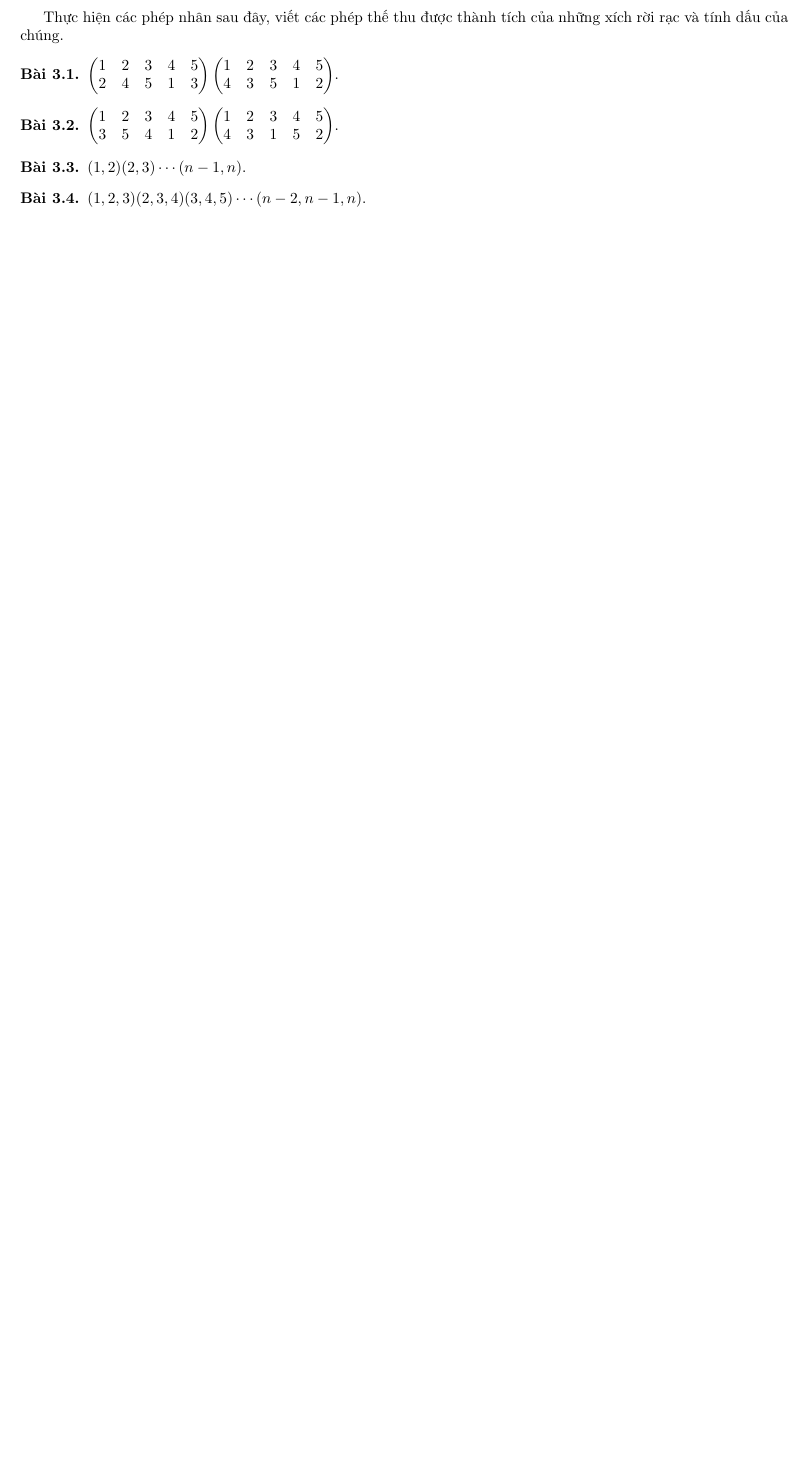
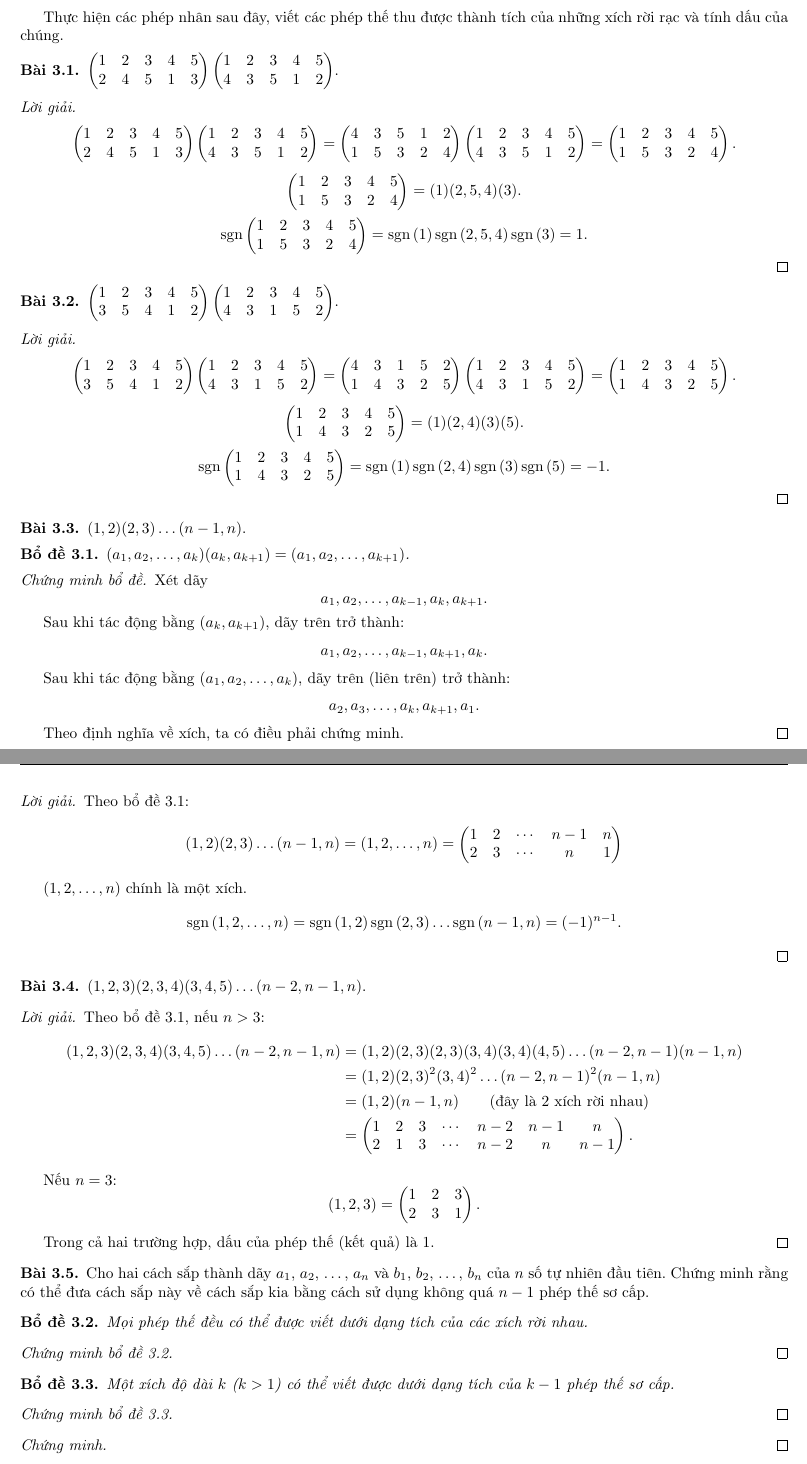
Before and after one commit to duong-ngo/mathematik, a LaTeX document (linear-algebra/main.tex, which reads linear-algebra/chapter3/chapter3.tex): part of page 69 of 69 before the commit and two parts of pages 69 and 70 of 70 after it, the two joined at a grey line, cut so that both start at the same text, the shorter picture padded with empty space. Compiled offline with pdfLaTeX.

Commit message:
Linear algebra, chapter 3, exercises 1, 2, 3, 4

```diff
--- a/linear-algebra/chapter3/chapter3.tex
+++ b/linear-algebra/chapter3/chapter3.tex
@@ -19,6 +22,51 @@
     $.
 \end{exercise}
 
+\begin{proof}[Lời giải]
+    \[
+        \begin{pmatrix}
+            1 & 2 & 3 & 4 & 5 \\
+            2 & 4 & 5 & 1 & 3
+        \end{pmatrix}
+        \begin{pmatrix}
+            1 & 2 & 3 & 4 & 5 \\
+            4 & 3 & 5 & 1 & 2
+        \end{pmatrix}
+        =
+        \begin{pmatrix}
+            4 & 3 & 5 & 1 & 2 \\
+            1 & 5 & 3 & 2 & 4
+        \end{pmatrix}
+        \begin{pmatrix}
+            1 & 2 & 3 & 4 & 5 \\
+            4 & 3 & 5 & 1 & 2
+        \end{pmatrix}
+        =
+        \begin{pmatrix}
+            1 & 2 & 3 & 4 & 5 \\
+            1 & 5 & 3 & 2 & 4
+        \end{pmatrix}.
+    \]
+    \[
+        \begin{pmatrix}
+            1 & 2 & 3 & 4 & 5 \\
+            1 & 5 & 3 & 2 & 4
+        \end{pmatrix}
+        =
+        (1)(2,5,4)(3).
+    \]
+    \[
+        \sgn{
+            \begin{matrix}
+                1 & 2 & 3 & 4 & 5 \\
+                1 & 5 & 3 & 2 & 4
+            \end{matrix}
+        }
+        = \sgn{1}\sgn{2,5,4}\sgn{3}
+        = 1.
+    \]
+\end{proof}
+
 \begin{exercise}
     $
         \begin{pmatrix}
@@ -32,13 +80,138 @@
     $.
 \end{exercise}
 
+\begin{proof}[Lời giải]
+    \[
+        \begin{pmatrix}
+            1 & 2 & 3 & 4 & 5 \\
+            3 & 5 & 4 & 1 & 2
+        \end{pmatrix}
+        \begin{pmatrix}
+            1 & 2 & 3 & 4 & 5 \\
+            4 & 3 & 1 & 5 & 2
+        \end{pmatrix}
+        =
+        \begin{pmatrix}
+            4 & 3 & 1 & 5 & 2 \\
+            1 & 4 & 3 & 2 & 5
+        \end{pmatrix}
+        \begin{pmatrix}
+            1 & 2 & 3 & 4 & 5 \\
+            4 & 3 & 1 & 5 & 2
+        \end{pmatrix}
+        =
+        \begin{pmatrix}
+            1 & 2 & 3 & 4 & 5 \\
+            1 & 4 & 3 & 2 & 5
+        \end{pmatrix}.
+    \]
+    \[
+        \begin{pmatrix}
+            1 & 2 & 3 & 4 & 5 \\
+            1 & 4 & 3 & 2 & 5
+        \end{pmatrix}
+        =
+        (1)(2,4)(3)(5).
+    \]
+    \[
+        \sgn{
+            \begin{matrix}
+                1 & 2 & 3 & 4 & 5 \\
+                1 & 4 & 3 & 2 & 5
+            \end{matrix}
+        }
+        = \sgn{1}\sgn{2,4}\sgn{3}\sgn{5}
+        = -1.
+    \]
+\end{proof}
+
 \begin{exercise}
-    $(1,2)(2,3)\cdots (n-1,n)$.
+    $(1,2)(2,3)\ldots (n-1,n)$.
 \end{exercise}
 
+\begin{lemma}\label{chapter3:cycles-product}
+    $(a_{1}, a_{2}, \ldots, a_{k})(a_{k},a_{k+1}) = (a_{1},a_{2},\ldots, a_{k+1})$.
+\end{lemma}
+
+\begin{proof}[Chứng minh bổ đề]
+    \par Xét dãy
+        \[
+            a_{1}, a_{2}, \ldots, a_{k-1}, a_{k}, a_{k+1}.
+        \]
+    \par Sau khi tác động bằng $(a_{k},a_{k+1})$, dãy trên trở thành:
+        \[
+            a_{1}, a_{2}, \ldots, a_{k-1}, a_{k+1}, a_{k}.
+        \]
+    \par Sau khi tác động bằng $(a_{1}, a_{2}, \ldots, a_{k})$, dãy trên (liên trên) trở thành:
+        \[
+            a_{2}, a_{3}, \ldots, a_{k}, a_{k+1}, a_{1}.
+        \]
+    \par Theo định nghĩa về xích, ta có điều phải chứng minh.
+\end{proof}
+
+\begin{proof}[Lời giải]
+    \par Theo bổ đề~\ref{chapter3:cycles-product}:
+        \[
+            (1,2)(2,3)\ldots (n-1,n) = (1,2,\ldots,n)
+            =
+            \begin{pmatrix}
+                1 & 2 & \cdots & n-1 & n \\
+                2 & 3 & \cdots & n   & 1
+            \end{pmatrix}
+        \]
+    \par $(1,2,\ldots, n)$ chính là một xích.
+        \[
+            \sgn{1,2,\ldots,n} = \sgn{1,2}\sgn{2,3}\ldots\sgn{n-1,n} = (-1){}^{n-1}.
+        \]
+\end{proof}
+
 \begin{exercise}
-    $(1,2,3)(2,3,4)(3,4,5)\cdots (n-2,n-1,n)$.
+    $(1,2,3)(2,3,4)(3,4,5)\ldots (n-2,n-1,n)$.
 \end{exercise}
 
+\begin{proof}[Lời giải]
+    \par Theo bổ đề~\ref{chapter3:cycles-product}, nếu $n > 3$:
+    \begin{align*}
+        (1,2,3)(2,3,4)(3,4,5)\ldots (n-2,n-1,n)
+        & = (1,2)(2,3)(2,3)(3,4)(3,4)(4,5) \ldots (n-2,n-1)(n-1,n) \\
+        & = (1,2)(2,3){}^{2}(3,4){}^{2}\ldots (n-2,n-1){}^{2}(n-1,n) \\
+        & = (1,2)(n-1,n)\qquad\text{(đây là 2 xích rời nhau)} \\
+        & =
+        \begin{pmatrix}
+            1 & 2 & 3 & \cdots & n-2 & n-1 & n   \\
+            2 & 1 & 3 & \cdots & n-2 & n   & n-1
+        \end{pmatrix}.
+    \end{align*}
+    \par Nếu $n = 3$:
+    \[
+        (1,2,3) =
+        \begin{pmatrix}
+            1 & 2 & 3 \\
+            2 & 3 & 1
+        \end{pmatrix}.
+    \]
+    \par Trong cả hai trường hợp, dấu của phép thế (kết quả) là 1.
+\end{proof}
+
+\begin{exercise}
+    Cho hai cách sắp thành dãy $a_{1}$, $a_{2}$, \ldots, $a_{n}$ và $b_{1}$, $b_{2}$, \ldots, $b_{n}$ của $n$ số tự nhiên đầu tiên. Chứng minh rằng có thể đưa cách sắp này về cách sắp kia bằng cách sử dụng không quá $n-1$ phép thế sơ cấp.
+\end{exercise}
+
+\begin{lemma}\label{chapter3:product-of-disjoint-cycles}
+    Mọi phép thế đều có thể được viết dưới dạng tích của các xích rời nhau.
+\end{lemma}
+
+\begin{proof}[Chứng minh bổ đề~\ref{chapter3:product-of-disjoint-cycles}]
+\end{proof}
+
+\begin{lemma}\label{chapter3:product-of-transpositions}
+    Một xích độ dài $k$ ($k > 1$) có thể viết được dưới dạng tích của $k-1$ phép thế sơ cấp.
+\end{lemma}
+
+\begin{proof}[Chứng minh bổ đề~\ref{chapter3:product-of-transpositions}]
+\end{proof}
+
+\begin{proof}
+\end{proof}
 
 \end{document}
```
Also changed, not shown: linear-algebra/chapter2/chapter2.tex (+0 -10 lines), linear-algebra/chapter3/chapter3.tex (3 more changed lines).
